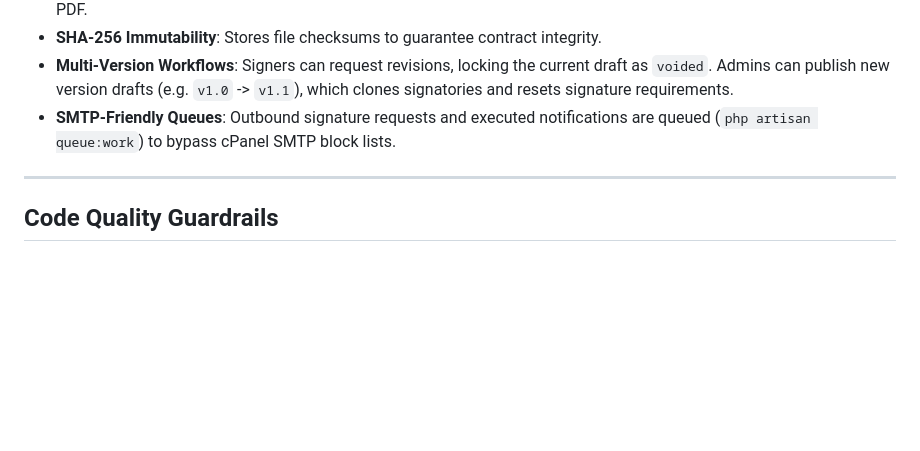
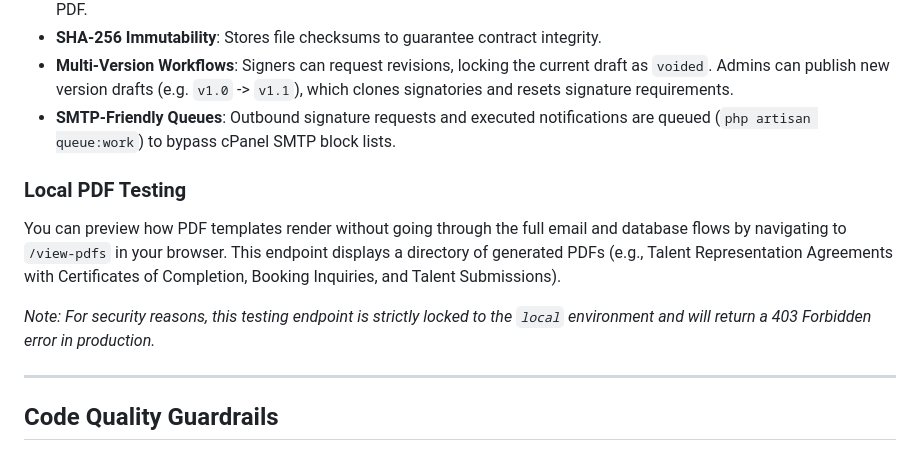
Before and after one commit to karume-lab/hailerz, a Markdown page: README.md, the part around the change. GitHub-like rendering; blank space fills up the shorter version.

Commit message:
docs: add documentation for the /view-pdfs local testing endpoint

```diff
--- a/README.md
+++ b/README.md
@@ -114,6 +114,11 @@ The platform features a native, legally binding digital signature engine designe
 - **SHA-256 Immutability**: Stores file checksums to guarantee contract integrity.
 - **Multi-Version Workflows**: Signers can request revisions, locking the current draft as `voided`. Admins can publish new version drafts (e.g. `v1.0` -> `v1.1`), which clones signatories and resets signature requirements.
 - **SMTP-Friendly Queues**: Outbound signature requests and executed notifications are queued (`php artisan queue:work`) to bypass cPanel SMTP block lists.
+
+### Local PDF Testing
+You can preview how PDF templates render without going through the full email and database flows by navigating to `/view-pdfs` in your browser. This endpoint displays a directory of generated PDFs (e.g., Talent Representation Agreements with Certificates of Completion, Booking Inquiries, and Talent Submissions).
+
+*Note: For security reasons, this testing endpoint is strictly locked to the `local` environment and will return a 403 Forbidden error in production.*
 
 ---
 
```
